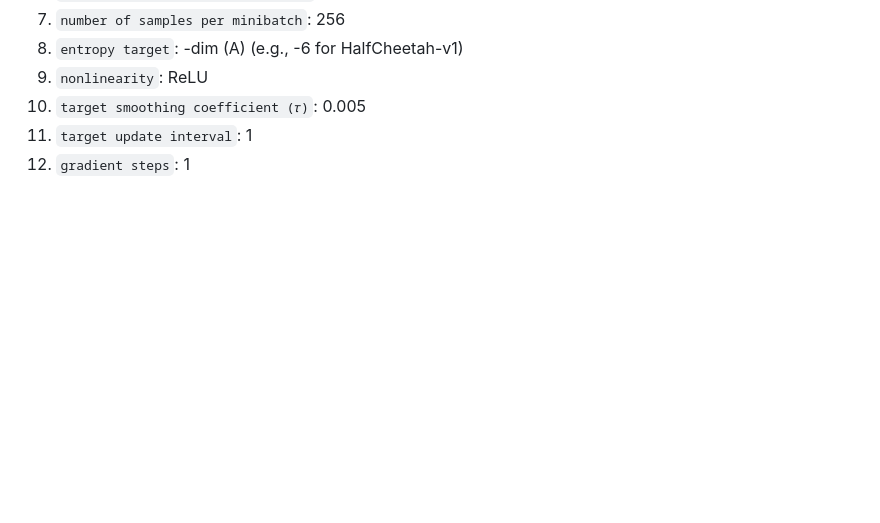
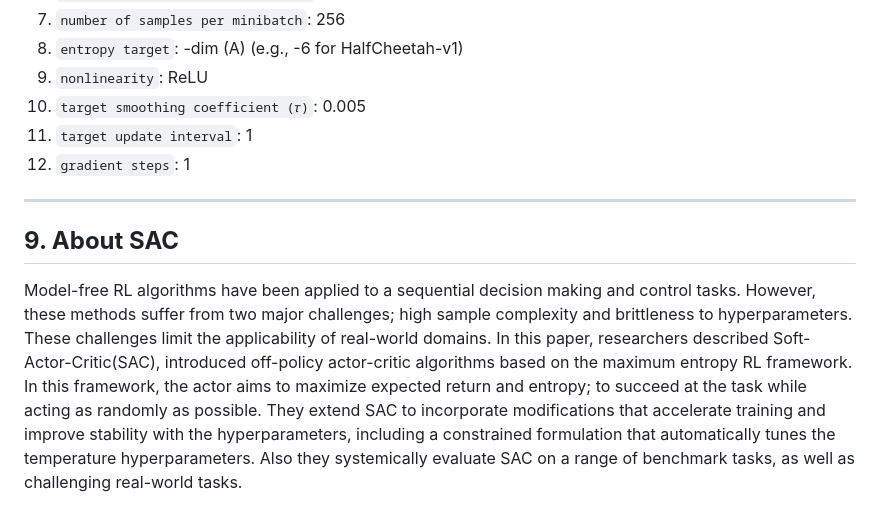
Before and after one commit to yooodleee/RL_study, a Markdown page: Soft Actor-Critic Algorithms and Applications/sac/README.md, the part around the change. Rendered like a GitHub page; blank space fills up the shorter version.

```diff
--- a/Soft Actor-Critic Algorithms and Applications/sac/README.md
+++ b/Soft Actor-Critic Algorithms and Applications/sac/README.md
@@ -108,3 +108,14 @@ SAC Hyperparameters
 10.  `target smoothing coefficient (𝜏)`: 0.005
 11.  `target update interval`: 1
 12.  `gradient steps`: 1
+
+---
+
+## **9. About SAC**
+
+Model-free RL algorithms have been applied to a sequential decision making and control tasks. However, these methods suffer from two major challenges;
+high sample complexity and brittleness to hyperparameters. These challenges limit the applicability of real-world domains.
+In this paper, researchers described Soft-Actor-Critic(SAC), introduced off-policy actor-critic algorithms based on the maximum entropy RL framework.
+In this framework, the actor aims to maximize expected return and entropy; to succeed at the task while acting as randomly as possible.
+They extend SAC to incorporate modifications that accelerate training and improve stability with the hyperparameters, including a constrained formulation that automatically tunes the temperature hyperparameters.
+Also they systemically evaluate SAC on a range of benchmark tasks, as well as challenging real-world tasks.
```
